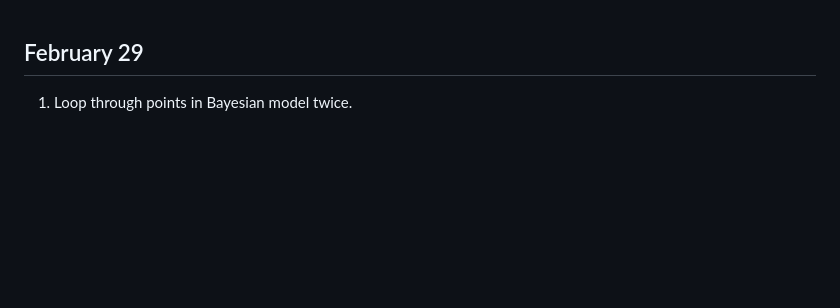
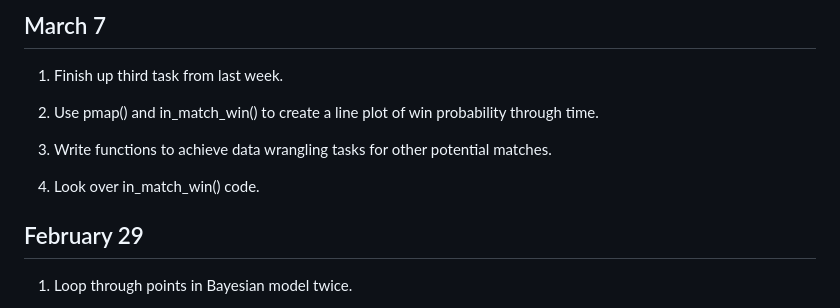
Before and after one commit to benmool/Bayesian_Tennis_In_Match_Win, a Markdown page: task_list.md, the part around the change. GitHub-like rendering; blank space fills up the shorter version.

Commit message:
tasks for March 7.

```diff
--- a/task_list.md
+++ b/task_list.md
@@ -1,3 +1,13 @@
+## March 7
+
+1. Finish up third task from last week.
+
+2. Use pmap() and in_match_win() to create a line plot of win probability through time.
+
+3. Write functions to achieve data wrangling tasks for other potential matches.
+
+4. Look over in_match_win() code.
+
 ## February 29
 
 1. Loop through points in Bayesian model twice.
```
